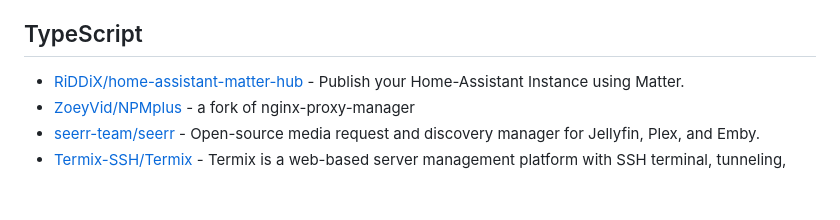
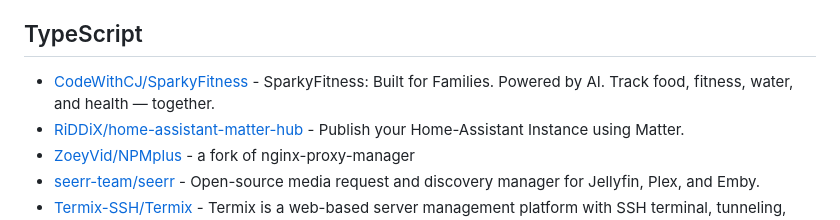
Before and after one commit to technoluc/starred, a Markdown page: by-language.md, the part around the change. GitHub-like rendering; blank space fills up the shorter version.

Commit message:
update stars

```diff
--- a/by-language.md
+++ b/by-language.md
@@ -632,6 +632,7 @@
 
 ## TypeScript
 
+- [CodeWithCJ/SparkyFitness](https://github.com/CodeWithCJ/SparkyFitness) - SparkyFitness: Built for Families. Powered by AI. Track food, fitness, water, and health — together.
 - [RiDDiX/home-assistant-matter-hub](https://github.com/RiDDiX/home-assistant-matter-hub) - Publish your Home-Assistant Instance using Matter.
 - [ZoeyVid/NPMplus](https://github.com/ZoeyVid/NPMplus) - a fork of nginx-proxy-manager
 - [seerr-team/seerr](https://github.com/seerr-team/seerr) - Open-source media request and discovery manager for Jellyfin, Plex, and Emby.
```
